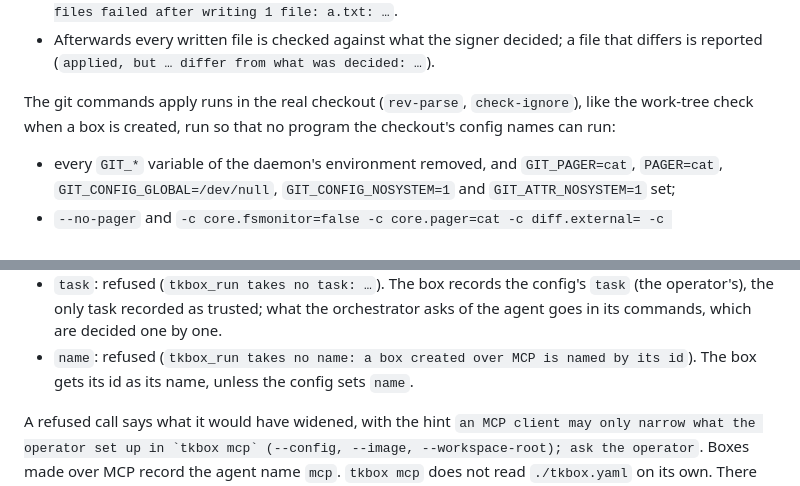
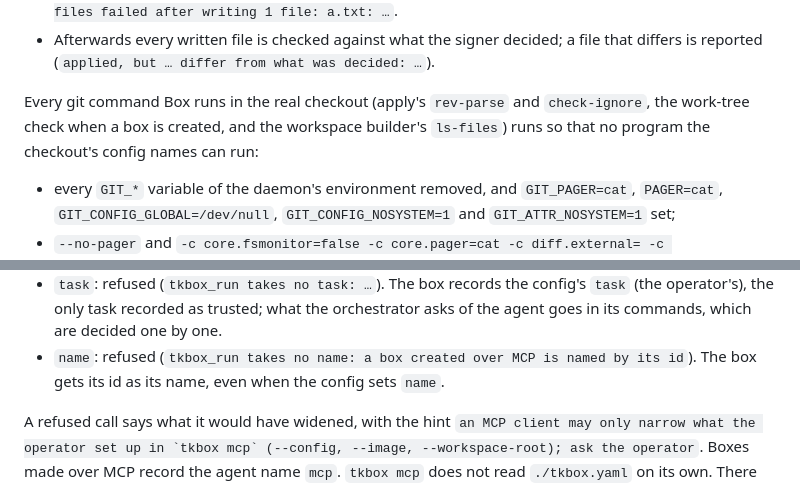
Before and after one commit to Cygnux-Labs/Tracekit-box, a Markdown page: docs/cli.md, 2 parts joined by grey strips. Drawn GitHub-style.

Commit message:
Docs: every checkout git is isolated; MCP boxes are always named by their id
Signed-off-by: LoopGlitch26 <53336715+LoopGlitch26@users.noreply.github.com>

```diff
--- a/docs/cli.md
+++ b/docs/cli.md
@@ -312,8 +312,8 @@ files itself:
 - Afterwards every written file is checked against what the signer decided; a file that differs is reported
   (`applied, but … differ from what was decided: …`).
 
-The git commands apply runs in the real checkout (`rev-parse`, `check-ignore`), like the work-tree check when a box
-is created, run so that no program the checkout's config names can run:
+Every git command Box runs in the real checkout (apply's `rev-parse` and `check-ignore`, the work-tree check when a
+box is created, and the workspace builder's `ls-files`) runs so that no program the checkout's config names can run:
 
 - every `GIT_*` variable of the daemon's environment removed, and `GIT_PAGER=cat`, `PAGER=cat`,
   `GIT_CONFIG_GLOBAL=/dev/null`, `GIT_CONFIG_NOSYSTEM=1` and `GIT_ATTR_NOSYSTEM=1` set;
@@ -437,7 +437,7 @@ env and limits. A `tkbox_run` call can only narrow those settings:
 - `task`: refused (`tkbox_run takes no task: …`). The box records the config's `task` (the operator's), the only task
   recorded as trusted; what the orchestrator asks of the agent goes in its commands, which are decided one by one.
 - `name`: refused (`tkbox_run takes no name: a box created over MCP is named by its id`). The box gets its id as its
-  name, unless the config sets `name`.
+  name, even when the config sets `name`.
 
 A refused call says what it would have widened, with the hint ``an MCP client may only narrow what the operator set up
 in `tkbox mcp` (--config, --image, --workspace-root); ask the operator``. Boxes made over MCP record the agent name
```
Also changed, not shown: docs/limits.md (+1 -1 lines).
